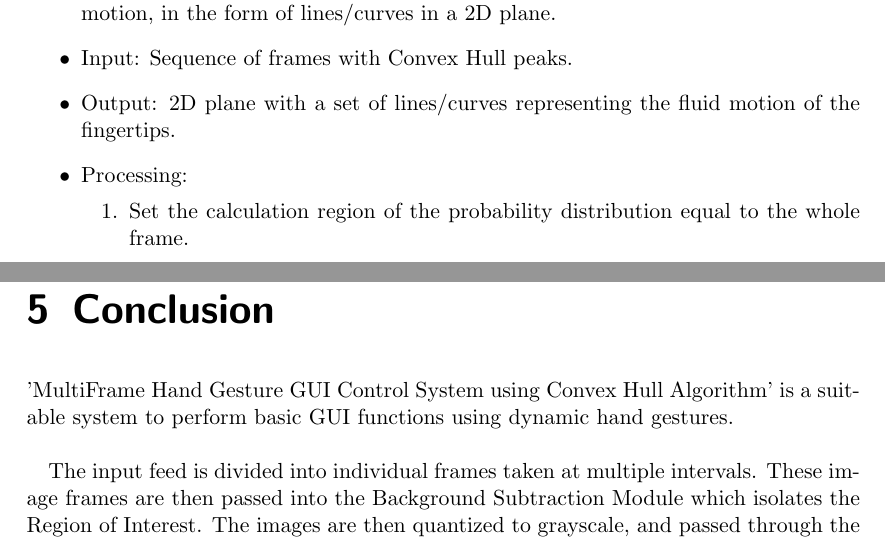
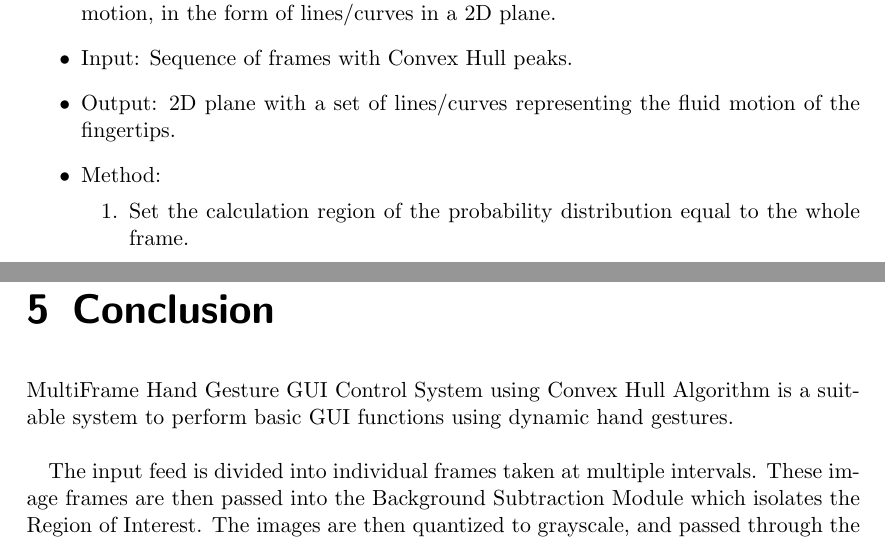
Before and after one commit to georgeshanti/main-project, a LaTeX document (design-document/main.tex): two parts of pages 12 and 14 of 15, joined at a grey line, cut so that both start at the same text. Compiled offline with pdfLaTeX.

Commit message:
Fixed errors

```diff
--- a/design-document/main.tex
+++ b/design-document/main.tex
@@ -327,7 +327,7 @@ Explain the pseudocodes of the algorithms that will be used in the implementatio
     \item Purpose: To map the positions of the fingertips in the multiple frames to one fluid motion, in the form of lines/curves in a 2D plane.
     \item Input: Sequence of frames with Convex Hull peaks.
     \item Output: 2D plane with a set of lines/curves representing the fluid motion of the fingertips.
-    \item Processing:
+    \item Method:
     \begin{enumerate}
         \item Set the calculation region of the probability distribution equal to the whole frame.
         \item Choose the initial location of the two-dimensional mean shift search window.
@@ -351,7 +351,7 @@ Explain the pseudocodes of the algorithms that will be used in the implementatio
 \end{itemize}
 
 \chapter{Conclusion}
-'MultiFrame Hand Gesture GUI Control System using Convex Hull Algorithm' is a suitable system to perform basic GUI functions using dynamic hand gestures.
+MultiFrame Hand Gesture GUI Control System using Convex Hull Algorithm is a suitable system to perform basic GUI functions using dynamic hand gestures.
 \\
 
 The input feed is divided into individual frames taken at multiple intervals. These image frames are then passed into the Background Subtraction Module which isolates the Region of Interest.
```
Also changed, not shown: design-document/main.tex (2 more changed lines).
